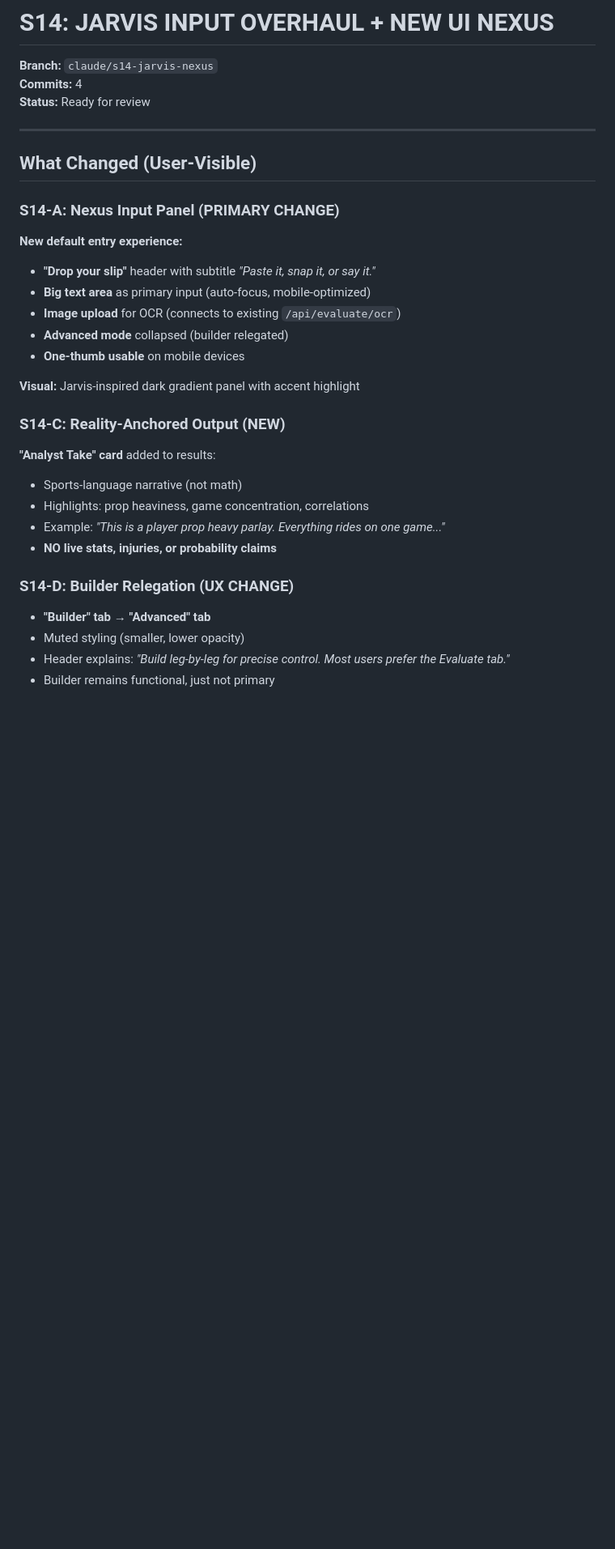
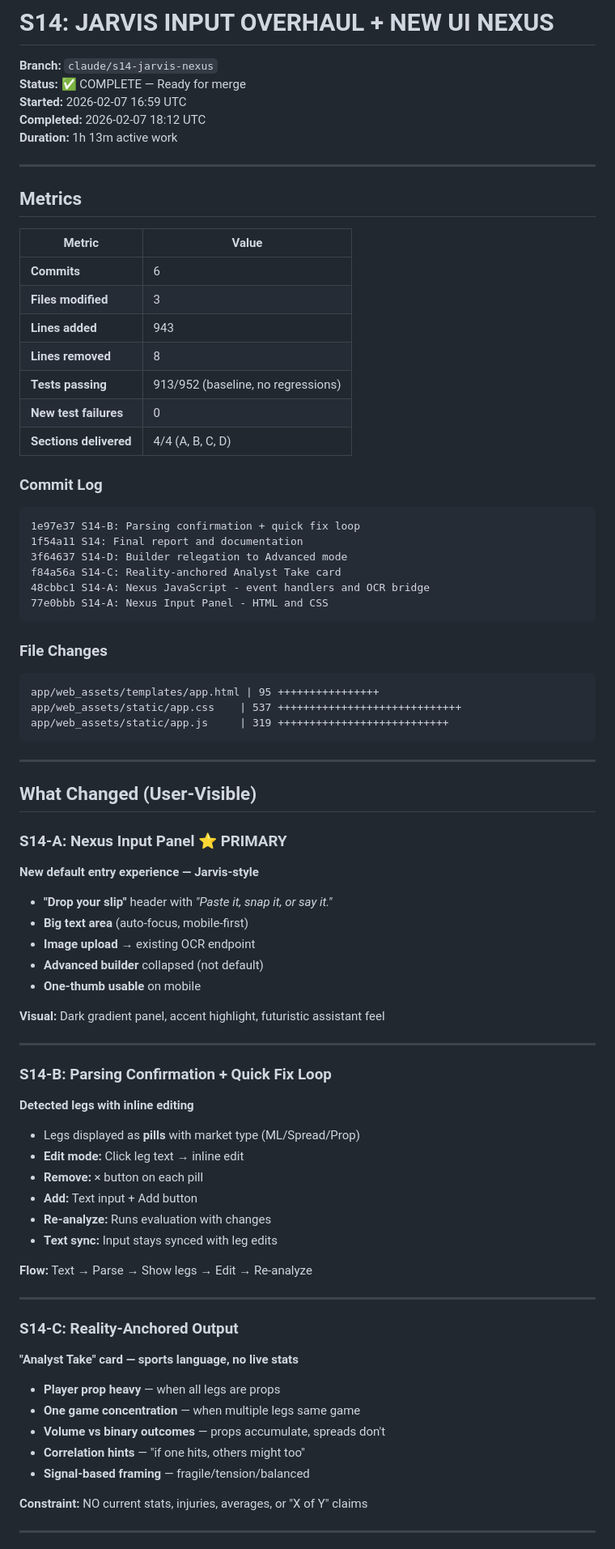
Before and after one commit to launchplugai/BetApp, a Markdown page: docs/sprints/S14-report.md, the part around one of its changes. Shown at 81% size. GitHub-like rendering; blank space fills up the shorter version.

Commit message:
S14: Final report with complete metrics

````diff
--- a/docs/sprints/S14-report.md
+++ b/docs/sprints/S14-report.md
@@ -1,32 +1,83 @@
 # S14: JARVIS INPUT OVERHAUL + NEW UI NEXUS
 
 **Branch:** `claude/s14-jarvis-nexus`
-**Commits:** 4
-**Status:** Ready for review
+**Status:** ✅ COMPLETE — Ready for merge
+**Started:** 2026-02-07 16:59 UTC
+**Completed:** 2026-02-07 18:12 UTC
+**Duration:** 1h 13m active work
+
+---
+
+## Metrics
+
+| Metric | Value |
+|--------|-------|
+| **Commits** | 6 |
+| **Files modified** | 3 |
+| **Lines added** | 943 |
+| **Lines removed** | 8 |
+| **Tests passing** | 913/952 (baseline, no regressions) |
+| **New test failures** | 0 |
+| **Sections delivered** | 4/4 (A, B, C, D) |
+
+### Commit Log
+```
+1e97e37 S14-B: Parsing confirmation + quick fix loop
+1f54a11 S14: Final report and documentation
+3f64637 S14-D: Builder relegation to Advanced mode
+f84a56a S14-C: Reality-anchored Analyst Take card
+48cbbc1 S14-A: Nexus JavaScript - event handlers and OCR bridge
+77e0bbb S14-A: Nexus Input Panel - HTML and CSS
+```
+
+### File Changes
+```
+app/web_assets/templates/app.html | 95 ++++++++++++++++
+app/web_assets/static/app.css    | 537 +++++++++++++++++++++++++++++
+app/web_assets/static/app.js     | 319 +++++++++++++++++++++++++++
+```
 
 ---
 
 ## What Changed (User-Visible)
 
-### S14-A: Nexus Input Panel (PRIMARY CHANGE)
-**New default entry experience:**
-- **"Drop your slip"** header with subtitle *"Paste it, snap it, or say it."*
-- **Big text area** as primary input (auto-focus, mobile-optimized)
-- **Image upload** for OCR (connects to existing `/api/evaluate/ocr`)
-- **Advanced mode** collapsed (builder relegated)
-- **One-thumb usable** on mobile devices
+### S14-A: Nexus Input Panel ⭐ PRIMARY
+**New default entry experience — Jarvis-style**
 
-**Visual:** Jarvis-inspired dark gradient panel with accent highlight
+- **"Drop your slip"** header with *"Paste it, snap it, or say it."*
+- **Big text area** (auto-focus, mobile-first)
+- **Image upload** → existing OCR endpoint
+- **Advanced builder** collapsed (not default)
+- **One-thumb usable** on mobile
 
-### S14-C: Reality-Anchored Output (NEW)
-**"Analyst Take" card** added to results:
-- Sports-language narrative (not math)
-- Highlights: prop heaviness, game concentration, correlations
-- Example: *"This is a player prop heavy parlay. Everything rides on one game..."*
-- **NO live stats, injuries, or probability claims**
+**Visual:** Dark gradient panel, accent highlight, futuristic assistant feel
 
-### S14-D: Builder Relegation (UX CHANGE)
-- **"Builder" tab → "Advanced" tab**
-- Muted styling (smaller, lower opacity)
-- Header explains: *"Build leg-by-leg for precise control. Most users prefer the Evaluate tab."*
-- Builder remains functional, just not primary
+---
+
+### S14-B: Parsing Confirmation + Quick Fix Loop
+**Detected legs with inline editing**
+
+- Legs displayed as **pills** with market type (ML/Spread/Prop)
+- **Edit mode:** Click leg text → inline edit
+- **Remove:** × button on each pill
+- **Add:** Text input + Add button
+- **Re-analyze:** Runs evaluation with changes
+- **Text sync:** Input stays synced with leg edits
+
+**Flow:** Text → Parse → Show legs → Edit → Re-analyze
+
+---
+
+### S14-C: Reality-Anchored Output
+**"Analyst Take" card — sports language, no live stats**
+
+- **Player prop heavy** — when all legs are props
+- **One game concentration** — when multiple legs same game
+- **Volume vs binary outcomes** — props accumulate, spreads don't
+- **Correlation hints** — "if one hits, others might too"
+- **Signal-based framing** — fragile/tension/balanced
+
+**Constraint:** NO current stats, injuries, averages, or "X of Y" claims
+
+---
+
````
Also changed, not shown: other parts of docs/sprints/S14-report.md (+86 -51 lines).
